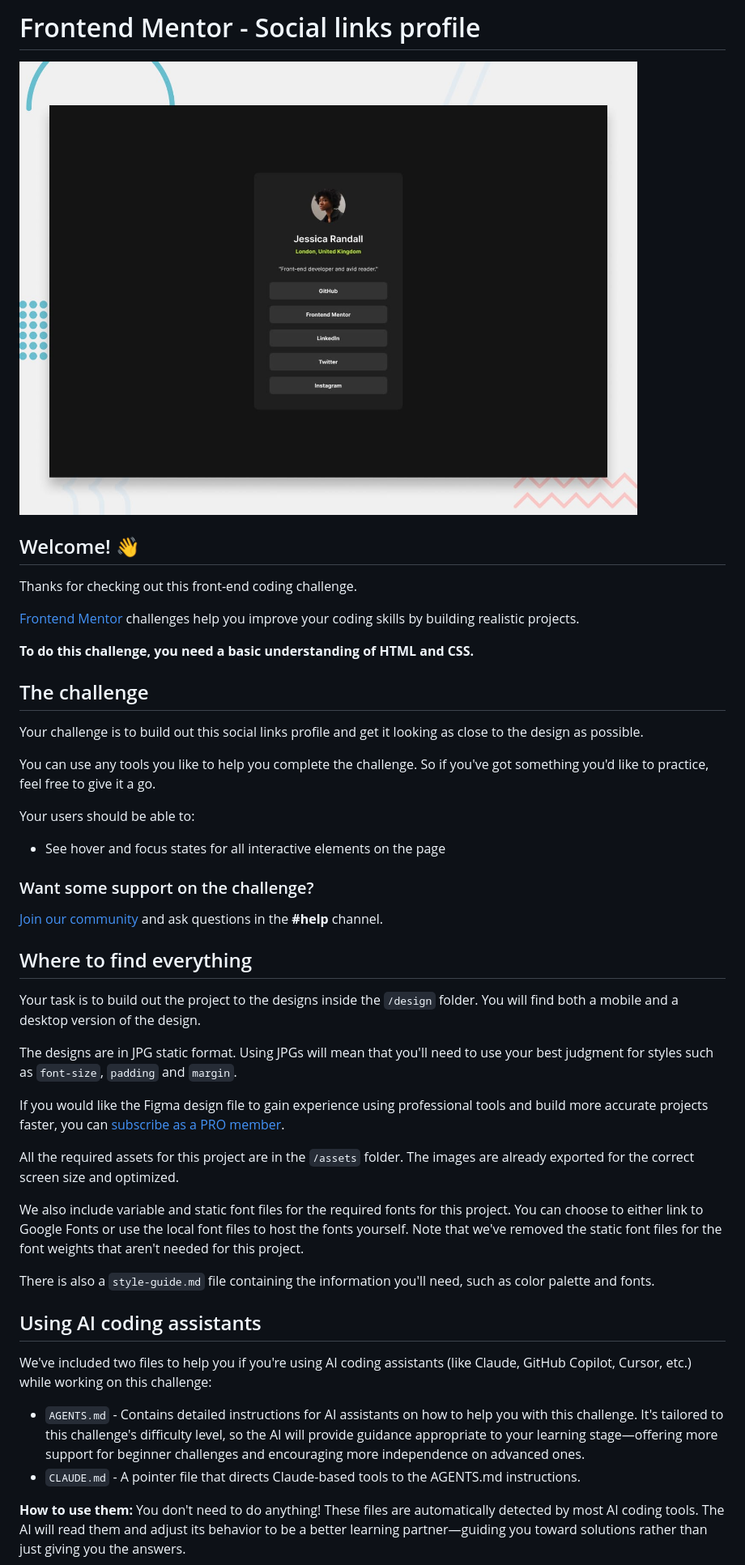
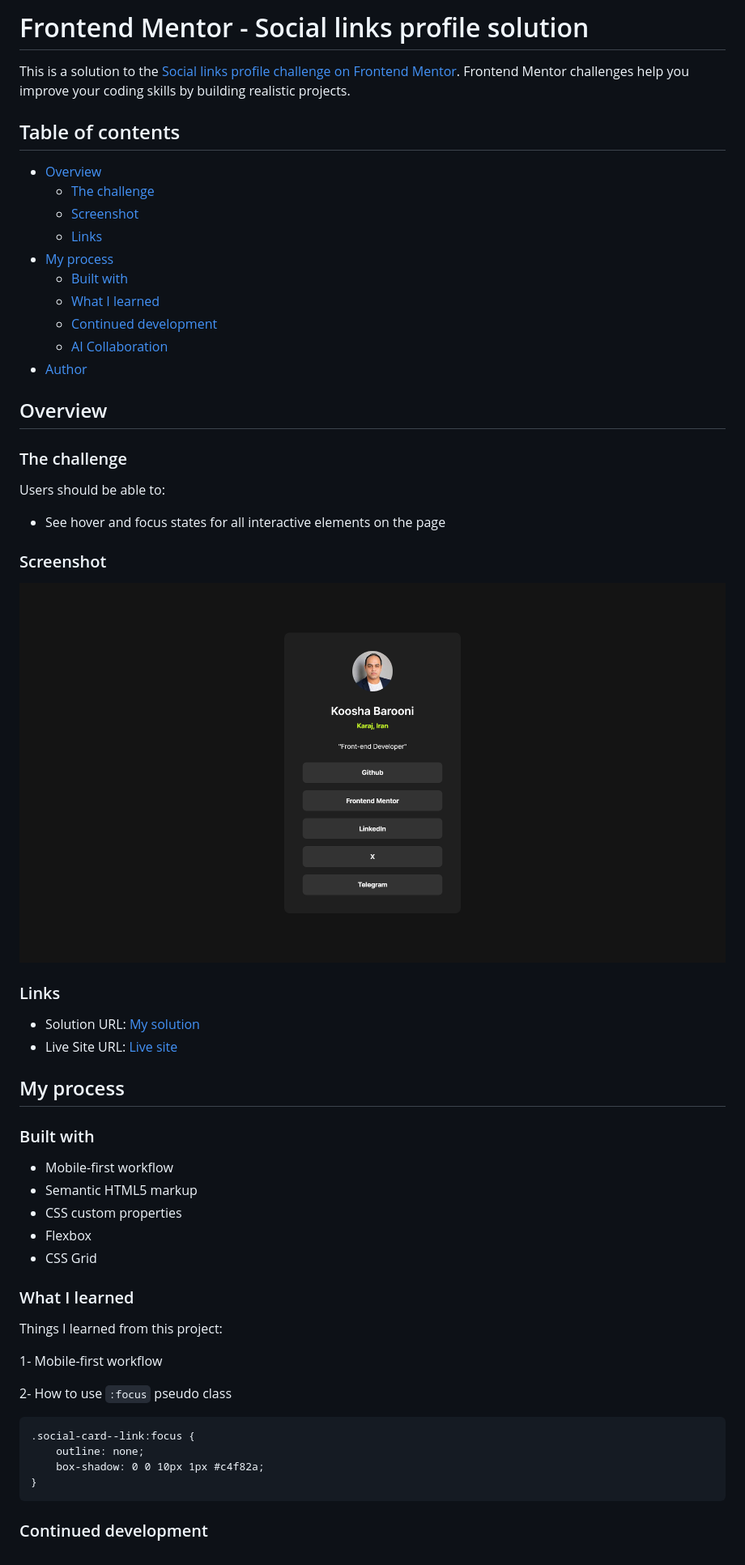
Before and after one commit to koosha-barooni/Frontend-Mentor-Challenges, a Markdown page: 3-Social-links-profile/README.md, the part around one of its changes. Shown at 81% size. GitHub-like rendering; pictures changed too: 3-Social-links-profile/preview.jpg (deleted), 3-Social-links-profile/social-links-profile-preview.png (added).

Commit message:
delete unnecessary files and modified README.md and style.css files

````diff
--- a/3-Social-links-profile/README.md
+++ b/3-Social-links-profile/README.md
@@ -1,49 +1,61 @@
-# Frontend Mentor - Social links profile
+# Frontend Mentor - Social links profile solution
 
-![Design preview for the Social links profile coding challenge](./preview.jpg)
+This is a solution to the [Social links profile challenge on Frontend Mentor](https://www.frontendmentor.io/challenges/social-links-profile-UG32l9m6dQ). Frontend Mentor challenges help you improve your coding skills by building realistic projects.
 
-## Welcome! 👋
+## Table of contents
 
-Thanks for checking out this front-end coding challenge.
+- [Overview](#overview)
+    - [The challenge](#the-challenge)
+    - [Screenshot](#screenshot)
+    - [Links](#links)
+- [My process](#my-process)
+    - [Built with](#built-with)
+    - [What I learned](#what-i-learned)
+    - [Continued development](#continued-development)
+    - [AI Collaboration](#ai-collaboration)
+- [Author](#author)
 
-[Frontend Mentor](https://www.frontendmentor.io) challenges help you improve your coding skills by building realistic projects.
+## Overview
 
-**To do this challenge, you need a basic understanding of HTML and CSS.**
+### The challenge
 
-## The challenge
-
-Your challenge is to build out this social links profile and get it looking as close to the design as possible.
-
-You can use any tools you like to help you complete the challenge. So if you've got something you'd like to practice, feel free to give it a go.
-
-Your users should be able to:
+Users should be able to:
 
 - See hover and focus states for all interactive elements on the page
 
-### Want some support on the challenge?
+### Screenshot
 
-[Join our community](https://www.frontendmentor.io/community) and ask questions in the **#help** channel.
+![](./social-links-profile-preview.png)
 
-## Where to find everything
+### Links
 
-Your task is to build out the project to the designs inside the `/design` folder. You will find both a mobile and a desktop version of the design.
+- Solution URL: [My solution]()
+- Live Site URL: [Live site](https://social-links-profile-koosha.netlify.app/)
 
-The designs are in JPG static format. Using JPGs will mean that you'll need to use your best judgment for styles such as `font-size`, `padding` and `margin`.
+## My process
 
-If you would like the Figma design file to gain experience using professional tools and build more accurate projects faster, you can [subscribe as a PRO member](https://www.frontendmentor.io/pro).
+### Built with
 
-All the required assets for this project are in the `/assets` folder. The images are already exported for the correct screen size and optimized.
+- Mobile-first workflow
+- Semantic HTML5 markup
+- CSS custom properties
+- Flexbox
+- CSS Grid
 
-We also include variable and static font files for the required fonts for this project. You can choose to either link to Google Fonts or use the local font files to host the fonts yourself. Note that we've removed the static font files for the font weights that aren't needed for this project.
+### What I learned
 
-There is also a `style-guide.md` file containing the information you'll need, such as color palette and fonts.
+Things I learned from this project:
 
-## Using AI coding assistants
+1- Mobile-first workflow
 
-We've included two files to help you if you're using AI coding assistants (like Claude, GitHub Copilot, Cursor, etc.) while working on this challenge:
+2- How to use `:focus` pseudo class
 
-- `AGENTS.md` - Contains detailed instructions for AI assistants on how to help you with this challenge. It's tailored to this challenge's difficulty level, so the AI will provide guidance appropriate to your learning stage—offering more support for beginner challenges and encouraging more independence on advanced ones.
-- `CLAUDE.md` - A pointer file that directs Claude-based tools to the AGENTS.md instructions.
+```
+.social-card--link:focus {
+    outline: none;
+    box-shadow: 0 0 10px 1px #c4f82a;
+}
+```
 
-**How to use them:** You don't need to do anything! These files are automatically detected by most AI coding tools. The AI will read them and adjust its behavior to be a better learning partner—guiding you toward solutions rather than just giving you the answers.
+### Continued development
 
````
Also changed, not shown: other parts of 3-Social-links-profile/README.md (+5 -53 lines), 3-Social-links-profile/assets/images/avatar-jessica.jpeg (deleted), 1 other file.
